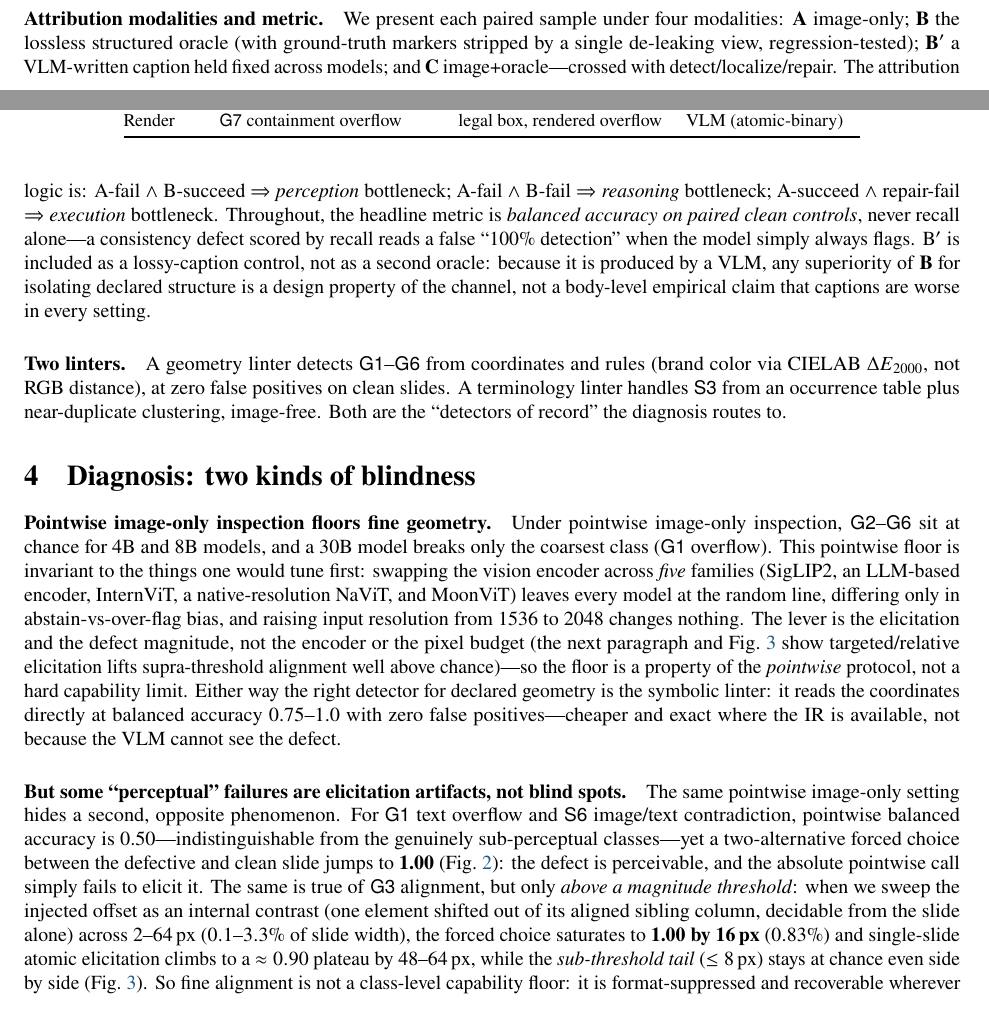
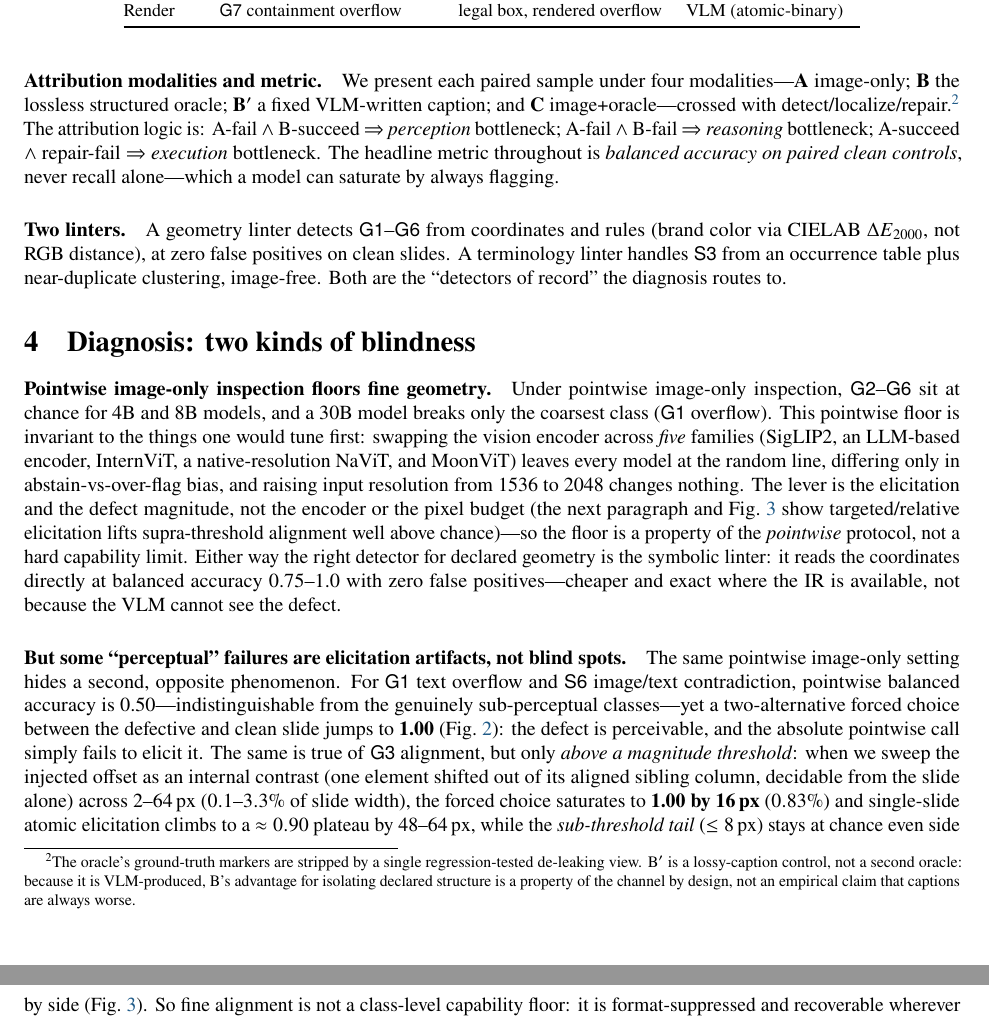
Before and after one commit to MichaelSou1/slide-examiner, a LaTeX paper (paper/main.tex): two parts of pages 3 and 4 of 17 before the commit and two parts of pages 4 and 5 of 17 after it, joined at a grey line, cut so that both start at the same text. Compiled offline with pdfLaTeX.

Commit message:
Tighten §3 setup: task definition + de-presuppose taxonomy labels
- Add opening task sentence (flag+localize, paired-clean success criterion)
- Relabel groups geometry/perception -> geometry, semantic/reasoning ->
  semantic (stop pre-committing to the dichotomy §4 dismantles; bottleneck
  vocabulary stays in the attribution logic where it is earned)
- Move B' caption-control defense, de-leaking note, G7 prevalence fractions
  to footnotes; tighten recall clause
- Build clean 17pp (0 overfull/underfull)

```diff
--- a/paper/main.tex
+++ b/paper/main.tex
@@ -231,17 +233,15 @@ Render & \g{G7} containment overflow & legal box, rendered overflow & VLM (atomi
 \end{table}
 
 \paragraph{Attribution modalities and metric.}
-We present each paired sample under four modalities: \textbf{A} image-only; \textbf{B} the lossless structured
-oracle (with ground-truth markers stripped by a single de-leaking view, regression-tested); \textbf{B$'$} a
-VLM-written caption held fixed across models; and \textbf{C} image+oracle---crossed with detect/localize/repair.
-The attribution logic is: A-fail $\wedge$ B-succeed $\Rightarrow$ \emph{perception} bottleneck; A-fail
-$\wedge$ B-fail $\Rightarrow$ \emph{reasoning} bottleneck; A-succeed $\wedge$ repair-fail $\Rightarrow$
-\emph{execution} bottleneck. Throughout, the headline metric is \emph{balanced accuracy on paired clean
-controls}, never recall alone---a consistency defect scored by recall reads a false ``100\% detection'' when
-the model simply always flags.
-B$'$ is included as a lossy-caption control, not as a second oracle: because it is produced by a VLM, any
-superiority of \textbf{B} for isolating declared structure is a design property of the channel, not a body-level
-empirical claim that captions are worse in every setting.
+We present each paired sample under four modalities---\textbf{A} image-only; \textbf{B} the lossless structured
+oracle; \textbf{B$'$} a fixed VLM-written caption; and \textbf{C} image+oracle---crossed with
+detect/localize/repair.\footnote{The oracle's ground-truth markers are stripped by a single regression-tested
+de-leaking view. B$'$ is a lossy-caption control, not a second oracle: because it is VLM-produced, B's advantage
+for isolating declared structure is a property of the channel by design, not an empirical claim that captions
+are always worse.} The attribution logic is: A-fail $\wedge$ B-succeed $\Rightarrow$ \emph{perception}
+bottleneck; A-fail $\wedge$ B-fail $\Rightarrow$ \emph{reasoning} bottleneck; A-succeed $\wedge$ repair-fail
+$\Rightarrow$ \emph{execution} bottleneck. The headline metric throughout is \emph{balanced accuracy on paired
+clean controls}, never recall alone---which a model can saturate by always flagging.
 
 \paragraph{Two linters.}
 A geometry linter detects \g{G1}--\g{G6} from coordinates and rules (brand color via CIELAB $\Delta E_{2000}$, not RGB
```
Also changed, not shown: paper/main.pdf, paper/main.tex (26 more changed lines).
